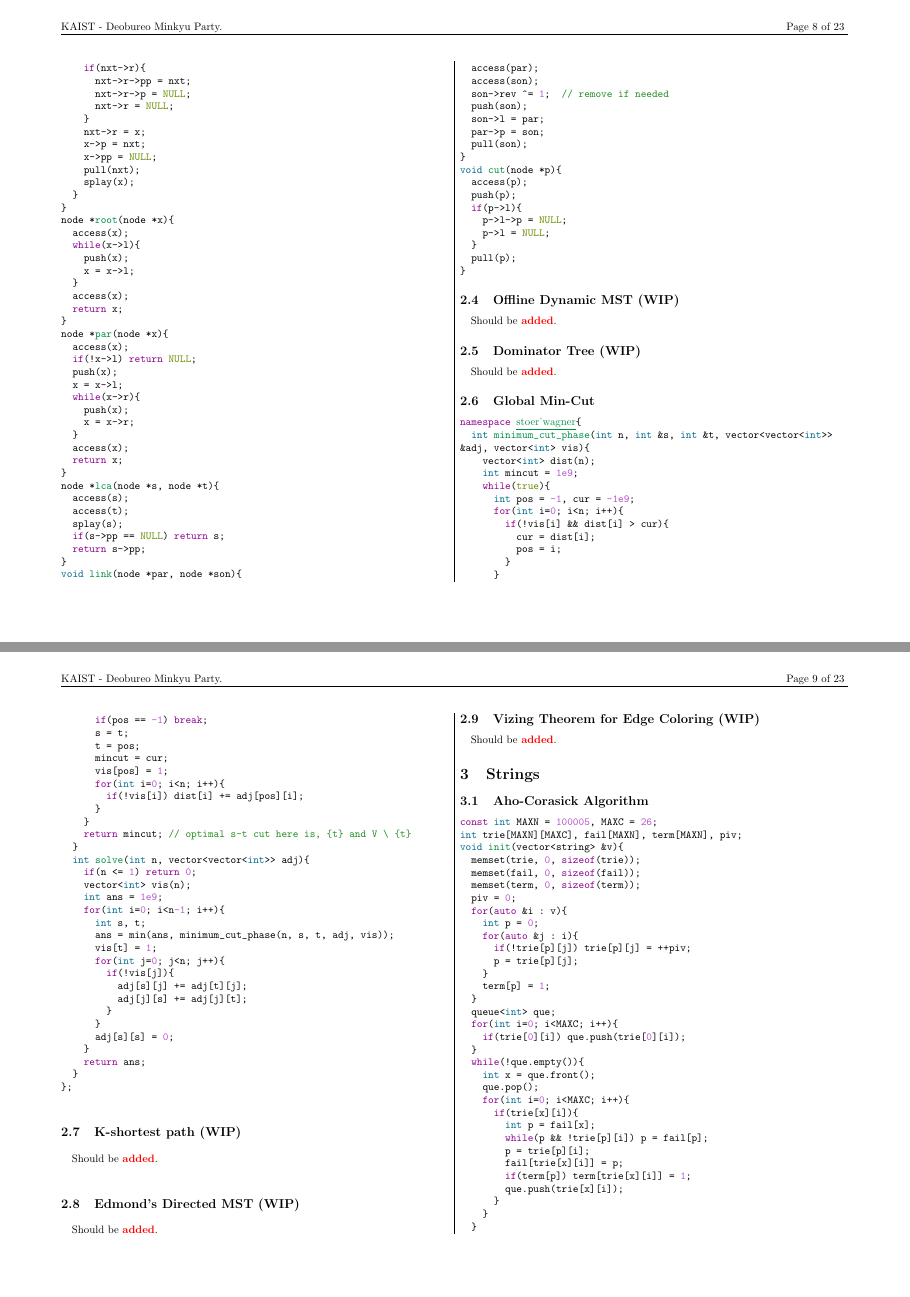
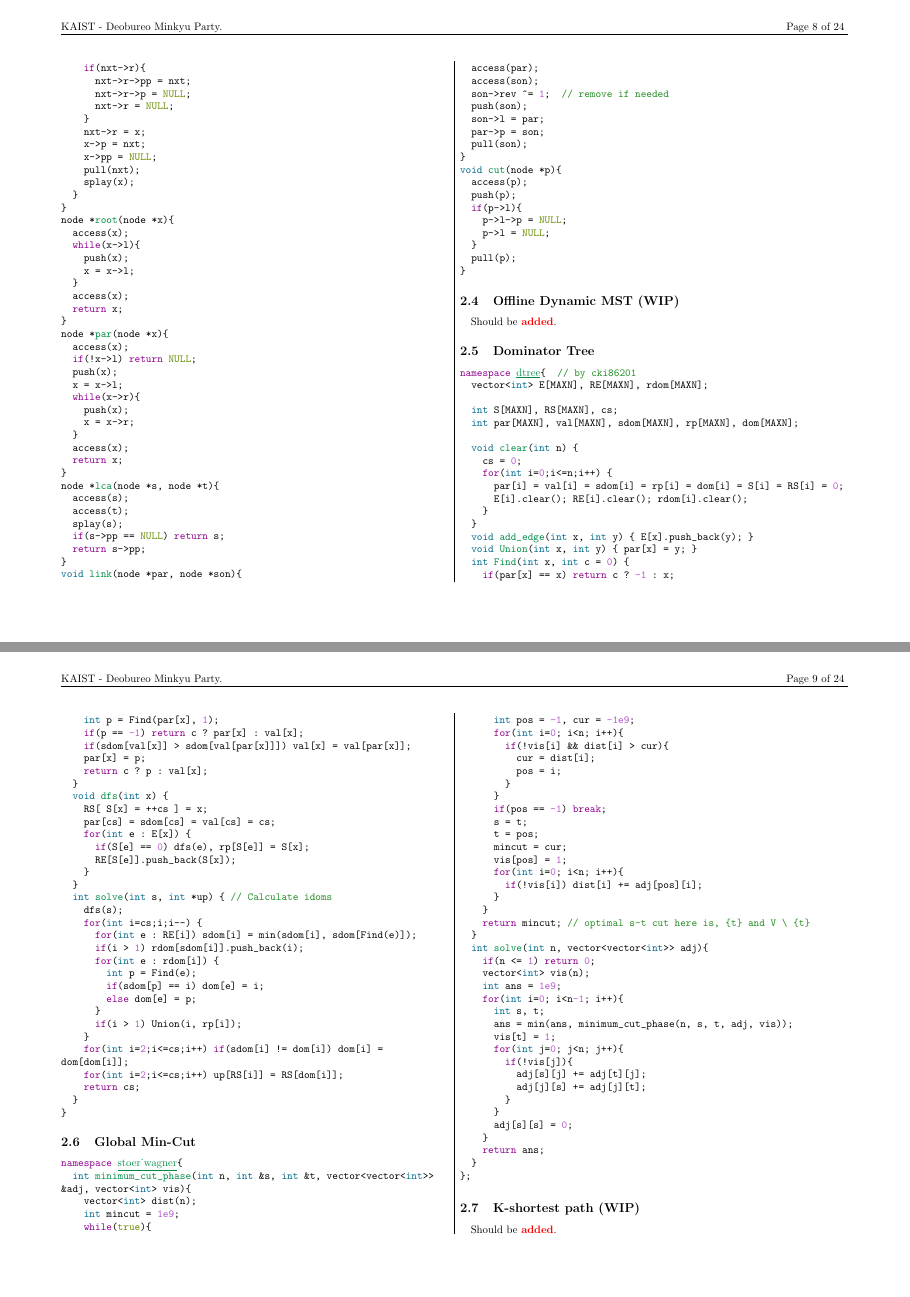
Before and after one commit to koosaga/DeobureoMinkyuParty, a LaTeX document (teamnote.tex): pages 8 and 9 of 23 before the commit and pages 8 and 9 of 24 after it, joined at a grey line. Compiled offline with pdfLaTeX.

Commit message:
week1 training + dominator tree update

```diff
--- a/teamnote.tex
+++ b/teamnote.tex
@@ -604,8 +604,57 @@ void cut(node *p){
 \subsection{Offline Dynamic MST (WIP)}
 \added
 
-\subsection {Dominator Tree (WIP)}
-\added
+\subsection {Dominator Tree}
+\begin{minted}{cpp}
+namespace dtree{  // by cki86201
+	vector<int> E[MAXN], RE[MAXN], rdom[MAXN];
+
+	int S[MAXN], RS[MAXN], cs;
+	int par[MAXN], val[MAXN], sdom[MAXN], rp[MAXN], dom[MAXN];
+
+	void clear(int n) {
+		cs = 0;
+		for(int i=0;i<=n;i++) {
+			par[i] = val[i] = sdom[i] = rp[i] = dom[i] = S[i] = RS[i] = 0;
+			E[i].clear(); RE[i].clear(); rdom[i].clear();
+		}
+	}
+	void add_edge(int x, int y) { E[x].push_back(y); }
+	void Union(int x, int y) { par[x] = y; }
+	int Find(int x, int c = 0) {
+		if(par[x] == x) return c ? -1 : x;
+		int p = Find(par[x], 1);
+		if(p == -1) return c ? par[x] : val[x];
+		if(sdom[val[x]] > sdom[val[par[x]]]) val[x] = val[par[x]];
+		par[x] = p;
+		return c ? p : val[x];
+	}
+	void dfs(int x) {
+		RS[ S[x] = ++cs ] = x;
+		par[cs] = sdom[cs] = val[cs] = cs;
+		for(int e : E[x]) {
+			if(S[e] == 0) dfs(e), rp[S[e]] = S[x];
+			RE[S[e]].push_back(S[x]);
+		}
+	}
+	int solve(int s, int *up) { // Calculate idoms
+		dfs(s);
+		for(int i=cs;i;i--) {
+			for(int e : RE[i]) sdom[i] = min(sdom[i], sdom[Find(e)]);
+			if(i > 1) rdom[sdom[i]].push_back(i);
+			for(int e : rdom[i]) {
+				int p = Find(e);
+				if(sdom[p] == i) dom[e] = i;
+				else dom[e] = p;
+			}
+			if(i > 1) Union(i, rp[i]);
+		}
+		for(int i=2;i<=cs;i++) if(sdom[i] != dom[i]) dom[i] = dom[dom[i]];
+		for(int i=2;i<=cs;i++) up[RS[i]] = RS[dom[i]];
+		return cs;
+	}
+}
+\end{minted}
 
 \subsection {Global Min-Cut}
 \begin{minted}{cpp}
```
Also changed, not shown: README.md, teamnote.pdf.
